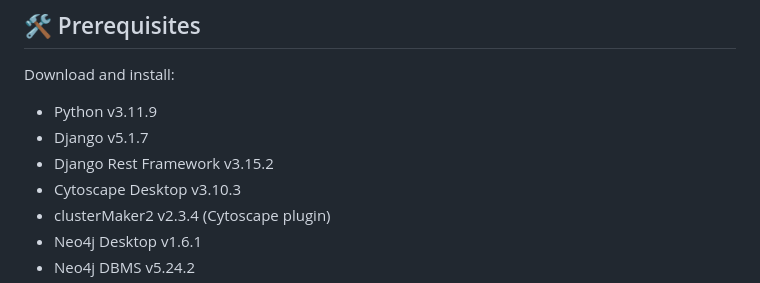
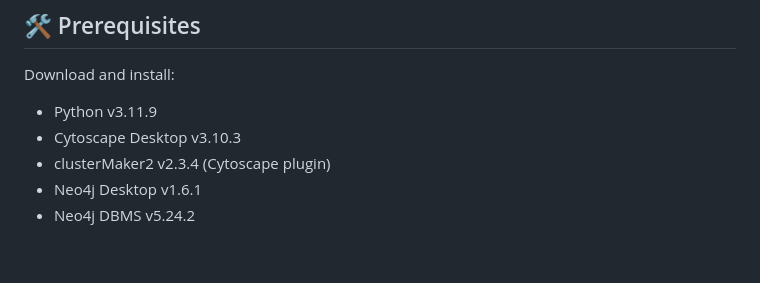
Before and after one commit to NikolaosSamperis/PlaqueMS_project, a Markdown page: README.md, the part around the change. Drawn GitHub-style; blank space fills up the shorter version.

```diff
--- a/README.md
+++ b/README.md
@@ -30,8 +30,6 @@ Developed and tested locally using:
 ## 🛠️ Prerequisites
 Download and install:
 - Python v3.11.9
-- Django v5.1.7
-- Django Rest Framework v3.15.2
 - Cytoscape Desktop v3.10.3
 - clusterMaker2 v2.3.4 (Cytoscape plugin)
 - Neo4j Desktop v1.6.1
```
